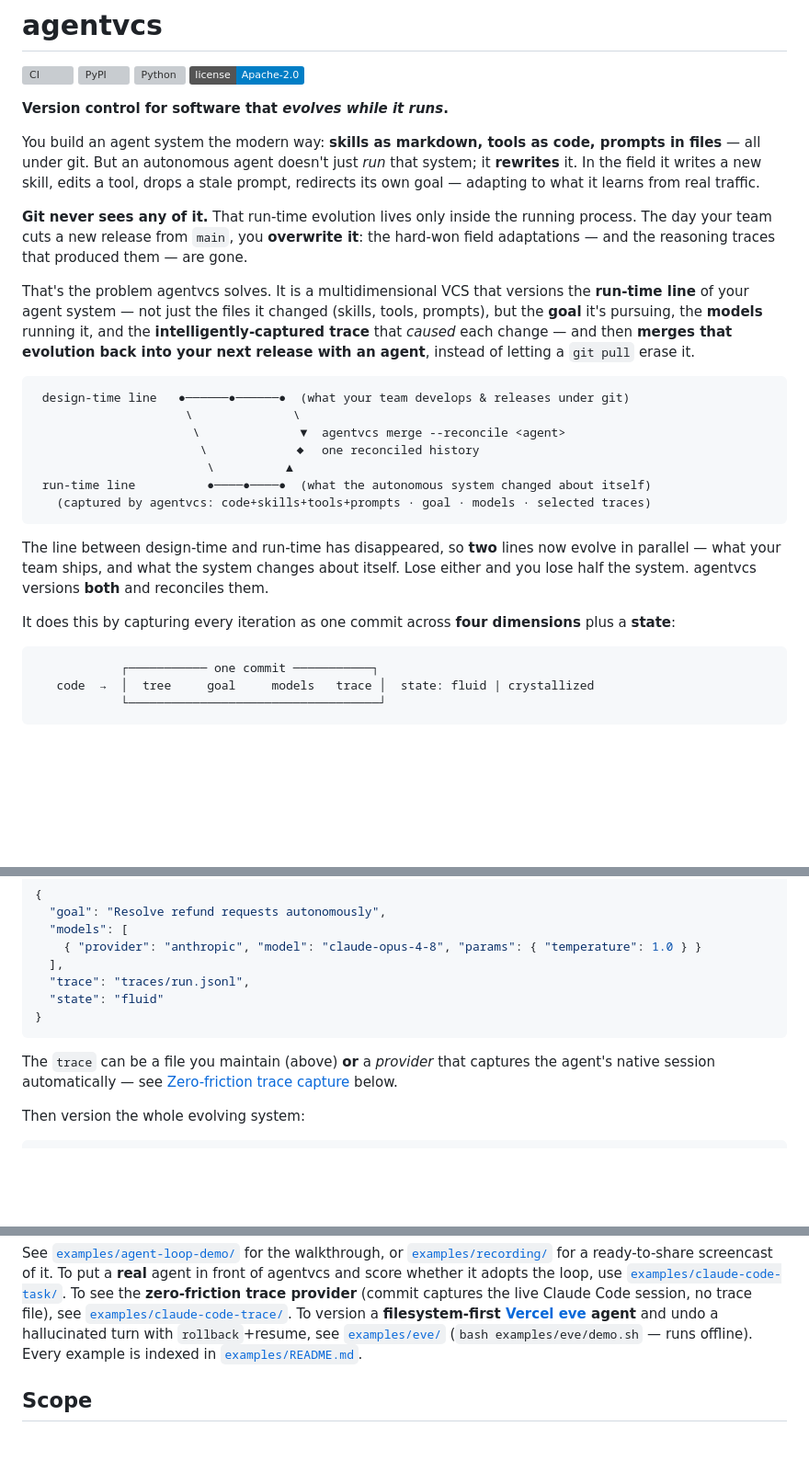
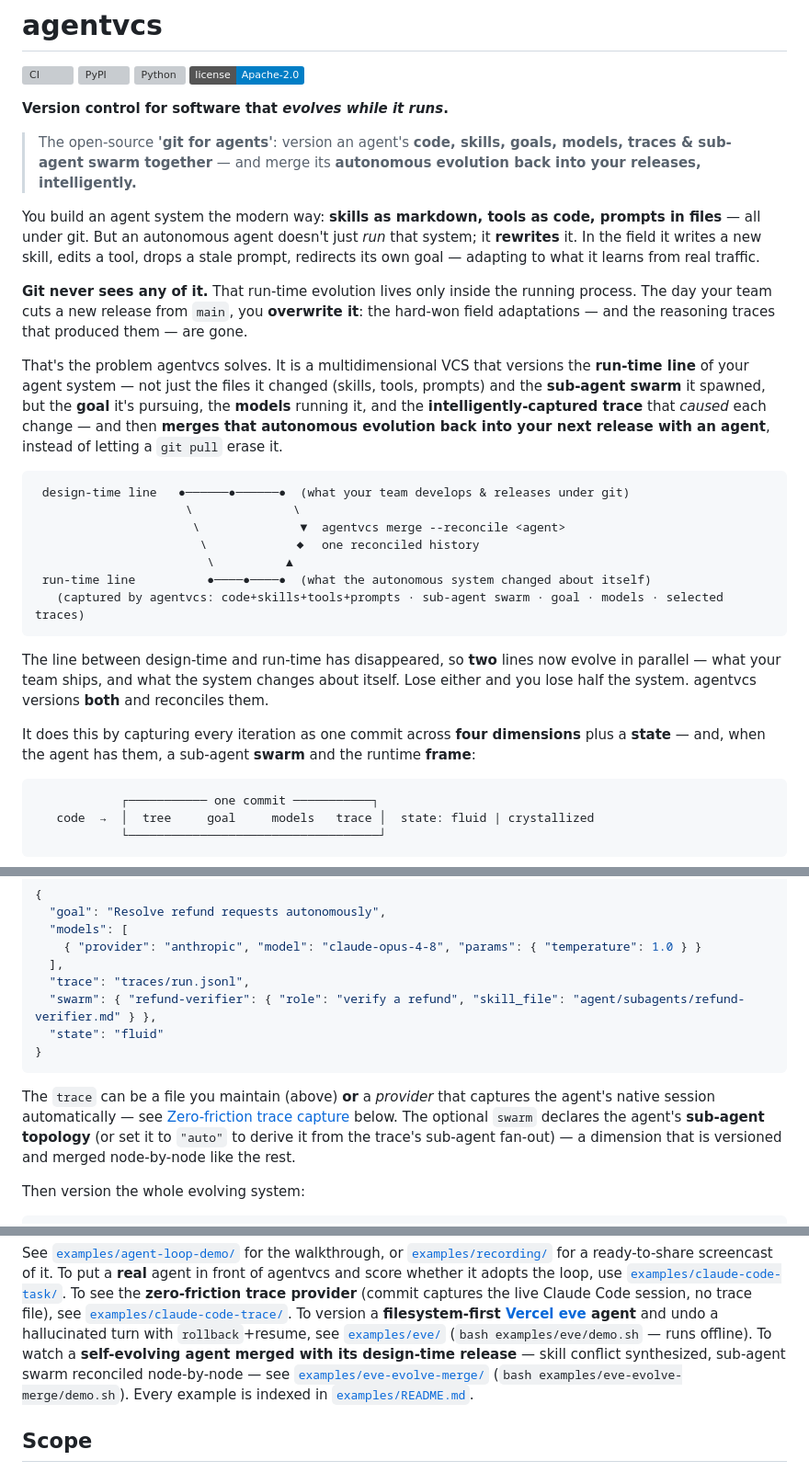
Before and after one commit to EvolvingAgentsLabs/agentvcs, a Markdown page: README.md, 3 parts joined by grey strips. Shown at 92% size. GitHub-like rendering; badges without logos; blank space fills up the shorter version; grey boxes are pictures that could not be loaded.

Commit message:
docs(readme): align positioning with the new 'About' — swarm + intelligent merge throughout
Echo the repo's new one-line positioning across the README so the messaging is
consistent end to end:

- add the tagline as a hero blockquote ("version an agent's code, skills, goals,
  models, traces & sub-agent swarm together — and merge its autonomous evolution
  back into your releases, intelligently");
- weave the sub-agent swarm into the intro paragraph, the run-time-line diagram
  caption, and the dimensions line (swarm + runtime frame as additional dimensions);
- add a swarm block to the agent.json declaration example + a note that it can be
  "auto"-derived and is merged node-by-node;
- link the eve-evolve-merge demo from the examples section.

Co-Authored-By: Claude Opus 4.8 (1M context) <noreply@anthropic.com>

````diff
--- a/README.md
+++ b/README.md
@@ -6,6 +6,10 @@
 [![License](https://img.shields.io/badge/license-Apache--2.0-blue.svg)](LICENSE)
 
 **Version control for software that *evolves while it runs*.**
+
+> The open-source **'git for agents'**: version an agent's **code, skills, goals,
+> models, traces & sub-agent swarm together** — and merge its **autonomous evolution
+> back into your releases, intelligently.**
 
 You build an agent system the modern way: **skills as markdown, tools as code,
 prompts in files** — all under git. But an autonomous agent doesn't just *run* that
@@ -18,10 +22,10 @@ hard-won field adaptations — and the reasoning traces that produced them — a
 
 That's the problem agentvcs solves. It is a multidimensional VCS that versions the
 **run-time line** of your agent system — not just the files it changed (skills, tools,
-prompts), but the **goal** it's pursuing, the **models** running it, and the
-**intelligently-captured trace** that *caused* each change — and then **merges that
-evolution back into your next release with an agent**, instead of letting a `git pull`
-erase it.
+prompts) and the **sub-agent swarm** it spawned, but the **goal** it's pursuing, the
+**models** running it, and the **intelligently-captured trace** that *caused* each
+change — and then **merges that autonomous evolution back into your next release with
+an agent**, instead of letting a `git pull` erase it.
 
 ```
  design-time line   ●──────●──────●  (what your team develops & releases under git)
@@ -30,7 +34,7 @@ erase it.
                        \            ◆  one reconciled history
                         \          ▲
  run-time line          ●────●────●  (what the autonomous system changed about itself)
-   (captured by agentvcs: code+skills+tools+prompts · goal · models · selected traces)
+   (captured by agentvcs: code+skills+tools+prompts · sub-agent swarm · goal · models · selected traces)
 ```
 
 The line between design-time and run-time has disappeared, so **two** lines now evolve
@@ -38,7 +42,8 @@ in parallel — what your team ships, and what the system changes about itself.
 either and you lose half the system. agentvcs versions **both** and reconciles them.
 
 It does this by capturing every iteration as one commit across **four dimensions**
-plus a **state**:
+plus a **state** — and, when the agent has them, a sub-agent **swarm** and the runtime
+**frame**:
 
 ```
             ┌─────────── one commit ───────────┐
@@ -230,13 +235,17 @@ Declare the non-code dimensions in `agent.json`:
     { "provider": "anthropic", "model": "claude-opus-4-8", "params": { "temperature": 1.0 } }
   ],
   "trace": "traces/run.jsonl",
+  "swarm": { "refund-verifier": { "role": "verify a refund", "skill_file": "agent/subagents/refund-verifier.md" } },
   "state": "fluid"
 }
 ```
 
 The `trace` can be a file you maintain (above) **or** a *provider* that captures
 the agent's native session automatically — see
-[Zero-friction trace capture](#zero-friction-trace-capture-claude-code) below.
+[Zero-friction trace capture](#zero-friction-trace-capture-claude-code) below. The
+optional `swarm` declares the agent's **sub-agent topology** (or set it to `"auto"`
+to derive it from the trace's sub-agent fan-out) — a dimension that is versioned and
+merged node-by-node like the rest.
 
 Then version the whole evolving system:
 
@@ -532,7 +541,10 @@ loop, use [`examples/claude-code-task/`](examples/claude-code-task/). To see the
 no trace file), see [`examples/claude-code-trace/`](examples/claude-code-trace/).
 To version a **filesystem-first [Vercel eve](https://eve.dev) agent** and undo a
 hallucinated turn with `rollback`+resume, see [`examples/eve/`](examples/eve/)
-(`bash examples/eve/demo.sh` — runs offline). Every example is indexed in
+(`bash examples/eve/demo.sh` — runs offline). To watch a **self-evolving agent
+merged with its design-time release** — skill conflict synthesized, sub-agent swarm
+reconciled node-by-node — see [`examples/eve-evolve-merge/`](examples/eve-evolve-merge/)
+(`bash examples/eve-evolve-merge/demo.sh`). Every example is indexed in
 [`examples/README.md`](examples/README.md).
 
 ## Scope
````
